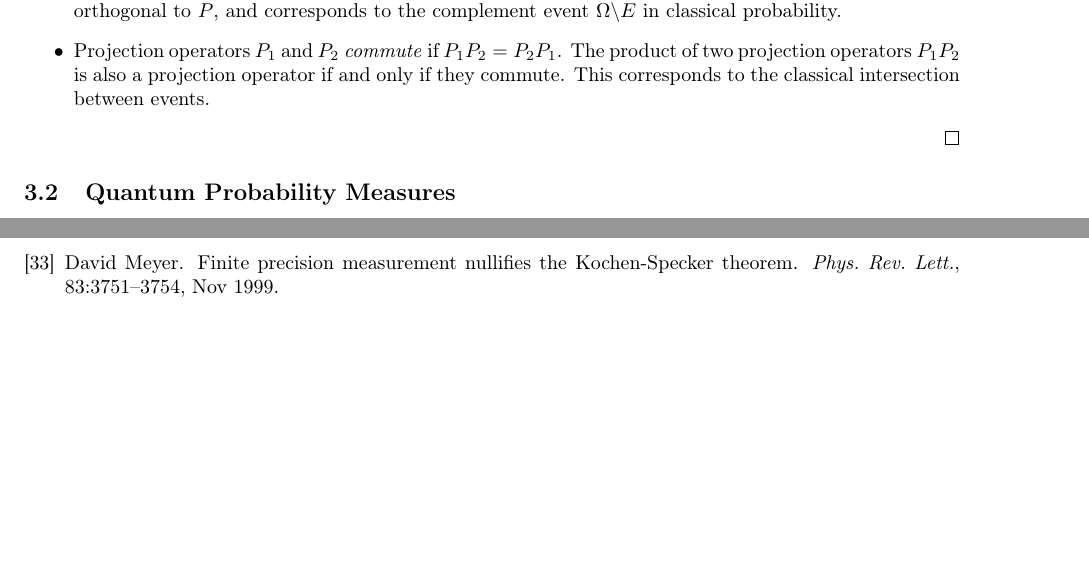
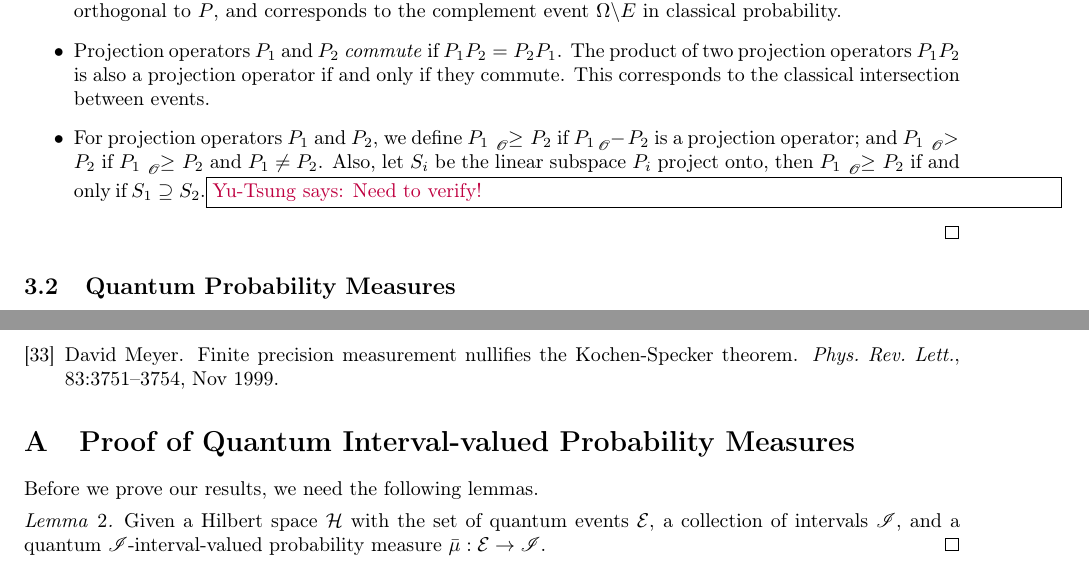
Before and after one commit to yuttai/Contextuality-and-Nonlocality-in-Discrete-Quantum-Theory, a LaTeX document (prob.tex): two parts of pages 6 and 14 of 14, joined at a grey line, cut so that both start at the same text, the shorter picture padded with empty space. Compiled offline with pdfLaTeX.

Commit message:
prob.tex Starting adding proof in appendix

```diff
--- a/prob.tex
+++ b/prob.tex
@@ -1023,6 +1023,12 @@ in classical probability.
 The product of two projection operators~$P_{1}P_{2}$ is also a projection
 operator if and only if they commute. This corresponds to the classical intersection
 between events.
+\item For projection operators $P_{1}$ and $P_{2}$, we define $P_{1}\tensor*[_{\mathscr{O}}]{\ge}{}P_{2}$
+if $P_{1}\tensor*[_{\mathscr{O}}]{-}{}P_{2}$ is a projection operator;
+and $P_{1}\tensor*[_{\mathscr{O}}]{>}{}P_{2}$ if $P_{1}\tensor*[_{\mathscr{O}}]{\ge}{}P_{2}$
+and $P_{1}\ne P_{2}$. Also, let $S_{i}$ be the linear subspace $P_{i}$
+project onto, then $P_{1}\tensor*[_{\mathscr{O}}]{\ge}{}P_{2}$ if
+and only if $S_{1}\supseteq S_{2}$.\yutsung{Need to verify!}
 \end{itemize}
 \qed\end{definition}
 
@@ -1623,6 +1629,17 @@ $\ket{\psi}$.
 \bibliographystyle{unsrt}
 \bibliography{discreteGBKS}
 
+
+\appendix
+
+\section{Proof of Quantum Interval-valued Probability Measures}
+
+Before we prove our results, we need the following lemmas.
+
+\begin{lemma}Given a Hilbert space~$\Hilb$ with the set of quantum
+events~$\events$, a collection of intervals~$\mathscr{I}$, and
+a quantum $\mathscr{I}$-interval-valued probability measure~$\bar{\mu}:\events\rightarrow\mathscr{I}$.
+\qed\end{lemma}
 \end{document}
 
 %%%%%%%%%%%%%%%%%%%%%%%%%%%%%%%%%%%%%%%%%%%%%%%%%%%%%%%%%%%%%%%%%%%%%%%%%%%%%%
```
Also changed, not shown: prob.pdf, 1 other file.
